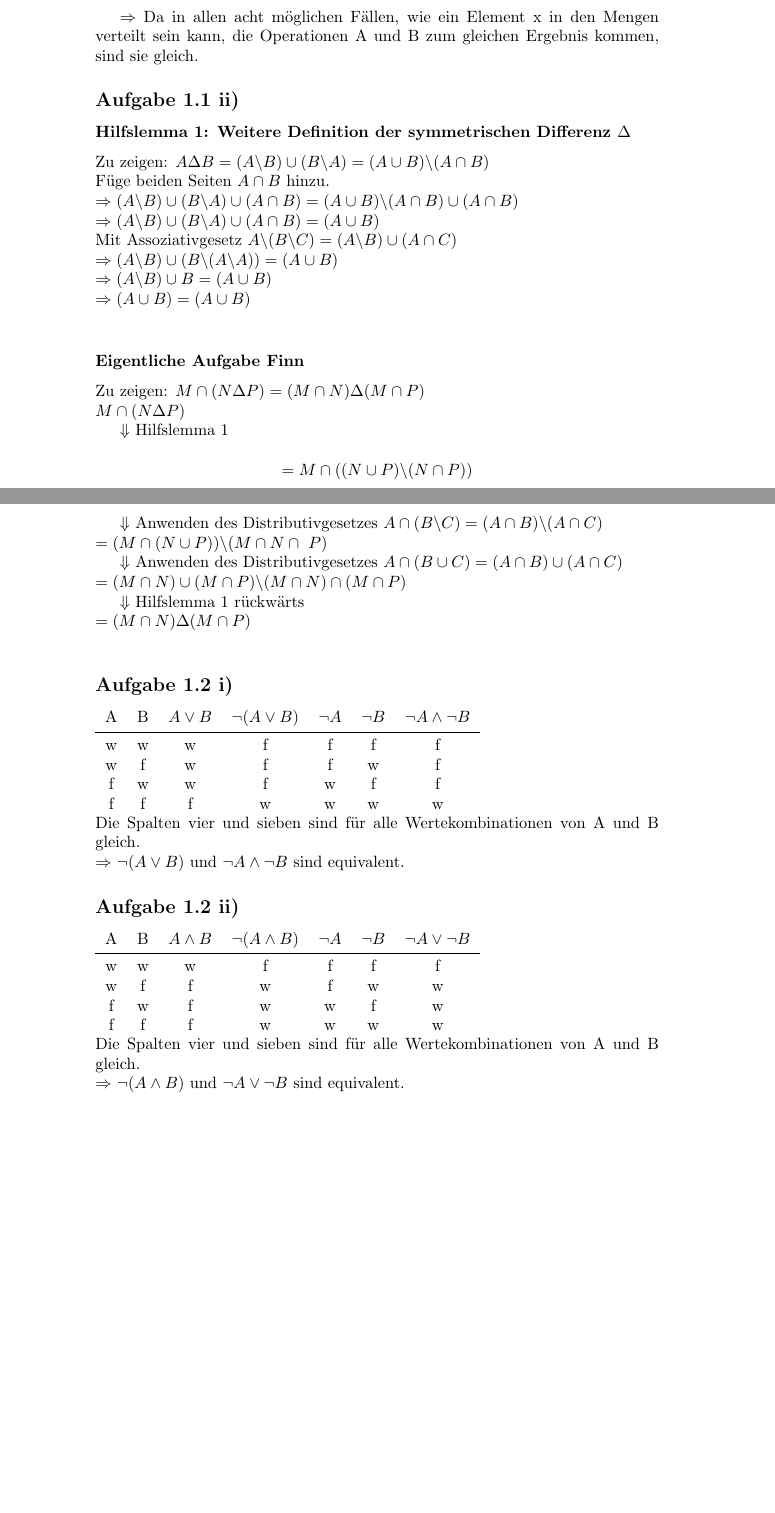
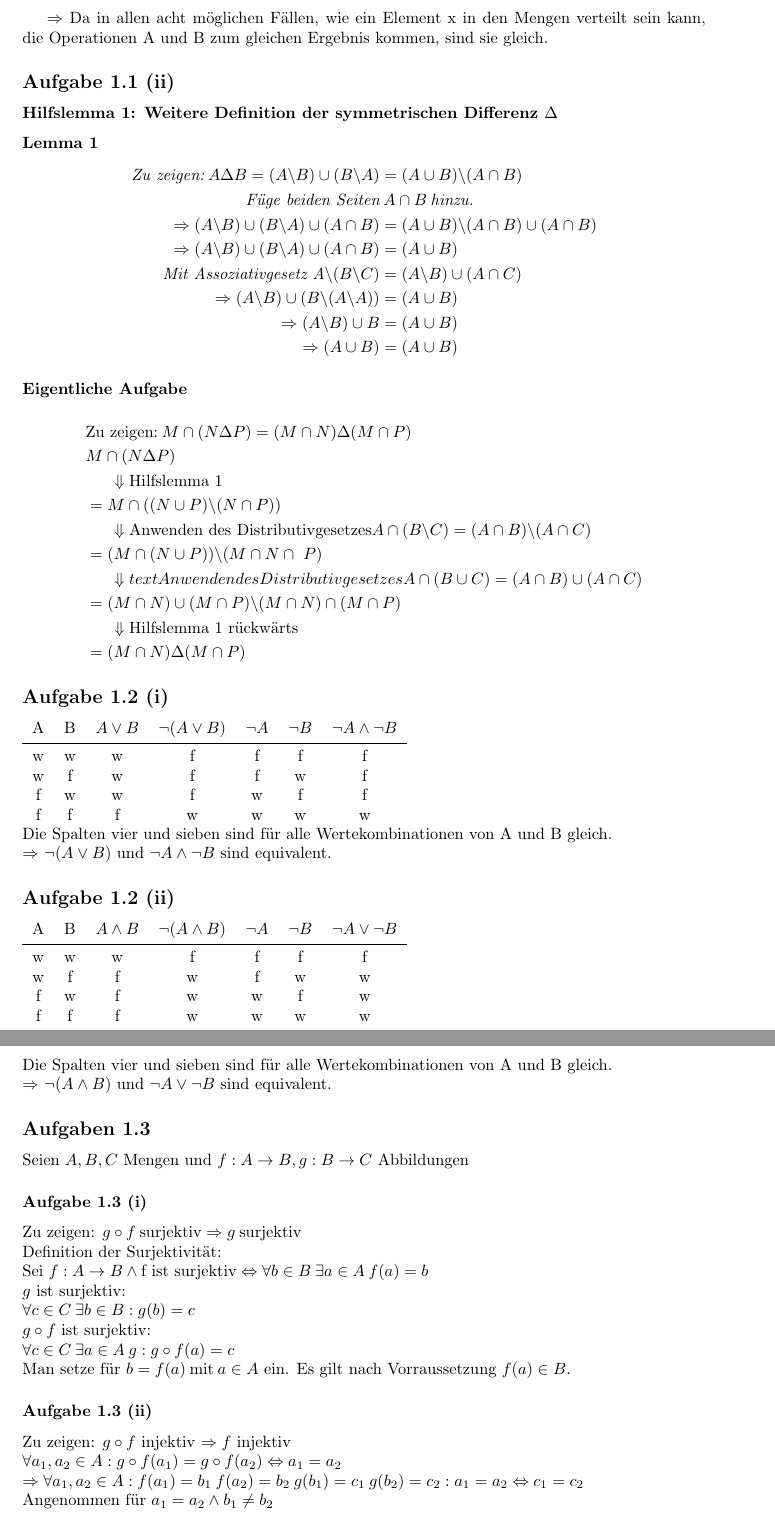
Before and after one commit to Nusssecke/Physik, a LaTeX document (mathematik_physiker/übung1.tex): two parts of pages 2 and 3 of 4 before the commit and two parts of pages 2 and 3 of 3 after it, joined at a grey line, cut so that both start at the same text, the shorter picture padded with empty space. Compiled offline with pdfLaTeX.

Commit message:
Incremental

```diff
--- a/mathematik_physiker/übung1.tex
+++ b/mathematik_physiker/übung1.tex
@@ -1,9 +1,11 @@
 \documentclass{article}
 
-%\usepackage[a4paper, total={16cm, 25cm}]{geometry}
+%\usepackage[a4paper, total={170mm,257mm}]{geometry}
+\usepackage[a4paper, top=2cm, bottom=3cm]{geometry}
 \usepackage{babel}[german]
 \usepackage{booktabs}
 \usepackage{mathtools}
+\usepackage{amssymb}
 \usepackage{enumitem}
 
 \date{21.10.2021}
@@ -82,34 +84,38 @@
         in den Mengen verteilt sein kann, die Operationen A und B zum gleichen Ergebnis kommen, sind sie gleich.
 
 
-        \subsection*{Aufgabe 1.1 ii)}
+        \subsection*{Aufgabe 1.1 (ii)}
             \newtheorem{thm}{Theorem}
             \newtheorem{lemma}[thm]{Lemma}
             \subsubsection*{Hilfslemma 1: Weitere Definition der symmetrischen Differenz \( \Delta \)}
-                Zu zeigen: \(A \Delta B = (A \backslash B) \cup (B \backslash A) = (A \cup B) \backslash (A \cap B) \) \\
-                Füge beiden Seiten \( A \cap B \) hinzu. \\
-                \(\Rightarrow (A \backslash B ) \cup ( B \backslash A ) \cup ( A \cap B ) = ( A \cup B ) \backslash ( A \cap B ) \cup ( A \cap B ) \) \\
-                \(\Rightarrow (A \backslash B ) \cup ( B \backslash A ) \cup ( A \cap B ) = (A \cup B) \) \\
-                Mit Assoziativgesetz \(A \backslash (B \backslash C) = (A \backslash B) \cup (A \cap C) \) \\
-                \(\Rightarrow (A \backslash B ) \cup ( B \backslash (A \backslash A) ) = (A \cup B) \) \\
-                \(\Rightarrow (A \backslash B ) \cup B = (A \cup B) \) \\
-                \(\Rightarrow ( A \cup B ) = (A \cup B) \) \\
+                \begin{lemma}
+                    \begin{align*}
+                        \text{Zu zeigen:} \: A \Delta B = (A \backslash B) \cup (B \backslash A) &= (A \cup B) \backslash (A \cap B) \\
+                        \text{Füge beiden Seiten} &\: A \cap B \: \text{hinzu.} \\
+                        \Rightarrow (A \backslash B ) \cup ( B \backslash A ) \cup ( A \cap B ) &= ( A \cup B ) \backslash ( A \cap B ) \cup ( A \cap B ) \\
+                        \Rightarrow (A \backslash B ) \cup ( B \backslash A ) \cup ( A \cap B ) &= (A \cup B) \\
+                        \text{Mit Assoziativgesetz A} \backslash (B \backslash C) &= (A \backslash B) \cup (A \cap C) \\
+                        \Rightarrow (A \backslash B ) \cup ( B \backslash (A \backslash A) ) &= (A \cup B) \\
+                        \Rightarrow (A \backslash B ) \cup B &= (A \cup B) \\
+                        \Rightarrow (A \cup B) &= (A \cup B)
+                    \end{align*}
+                \end{lemma}
 
-            \subsubsection*{Eigentliche Aufgabe Finn}
-                Zu zeigen: \(M \cap (N \Delta P) = (M \cap N) \Delta (M \cap P) \) \\
-                \(M \cap (N \Delta P)\) \\
-                \indent \(\Downarrow \) Hilfslemma 1 \\
-                \[= M \cap ((N \cup P) \backslash (N \cap P))\] \\
-                \indent \(\Downarrow \) Anwenden des Distributivgesetzes \(A \cap (B \backslash C) = (A \cap B ) \backslash (A \cap C)\) \\
-                \(= (M \cap (N \cup P)) \backslash (M \cap N \cap \ P)\) \\
-                \indent \(\Downarrow \) Anwenden des Distributivgesetzes \(A \cap (B \cup C) = (A \cap B ) \cup (A \cap C)\) \\
-                \(=(M \cap N) \cup (M \cap P) \backslash (M \cap N) \cap (M \cap P)\) \\
-                \indent \(\Downarrow \) Hilfslemma 1 rückwärts\\
-                \(=(M \cap N) \Delta (M \cap P)\) \\
+            \subsubsection*{Eigentliche Aufgabe}
+                \begin{align*}
+                    &\text{Zu zeigen:} \: M \cap (N \Delta P) = (M \cap N) \Delta (M \cap P) \\
+                    &M \cap (N \Delta P) \\
+                    &\indent \Downarrow \text{Hilfslemma 1} \\
+                    &= M \cap ((N \cup P) \backslash (N \cap P)) \\
+                    &\indent \Downarrow \text{Anwenden des Distributivgesetzes} A \cap (B \backslash C) = (A \cap B ) \backslash (A \cap C) \\
+                    &= (M \cap (N \cup P)) \backslash (M \cap N \cap \ P) \\
+                    &\indent \Downarrow text{Anwenden des Distributivgesetzes} A \cap (B \cup C) = (A \cap B ) \cup (A \cap C) \\
+                    &=(M \cap N) \cup (M \cap P) \backslash (M \cap N) \cap (M \cap P)\\
+                    &\indent \Downarrow \text{Hilfslemma 1 rückwärts}\\
+                    &=(M \cap N) \Delta (M \cap P)
+                \end{align*}
 
-
-
-    \subsection*{Aufgabe 1.2 i)}
+        \subsection*{Aufgabe 1.2 (i)}
             \begin{tabular}{c c c c c c c}
                 A & B & \( A \lor B \) & \( \lnot ( A \lor B) \) & \( \lnot A \) & \( \lnot B \) & \( \lnot A \land \lnot B \) \\
                 \midrule
@@ -133,3 +139,23 @@
             \end{tabular} \\
             Die Spalten vier und sieben sind für alle Wertekombinationen von A und B gleich. \\
             \( \Rightarrow \) \( \lnot ( A \land B) \) und \( \lnot A \lor \lnot B \) sind equivalent.
+
+        \subsection*{Aufgaben 1.3}
+            Seien \(A, B, C\) Mengen und \(f: A \rightarrow B, g: B \rightarrow C\) Abbildungen
+            \subsubsection*{Aufgabe 1.3 (i)}
+                Zu zeigen: \(g \circ f \: \text{surjektiv} \Rightarrow g \: \text{surjektiv}\)\\
+                Definition der Surjektivität: \\
+                Sei \(f: A \rightarrow B \land \text{f ist surjektiv} \Leftrightarrow \forall b \in B \: \exists a \in A \: f(a) = b\) \\
+                \(g\) ist surjektiv: \\
+                \(\forall c \in C \: \exists b \in B: g(b) = c\) \\
+                \(g \circ f\) ist surjektiv: \\
+                \(\forall c \in C \: \exists a \in A \: g : g \circ f(a) = c\) \\
+                Man setze für \(b = f(a) \: \text{mit} \: a \in A \) ein.
+                Es gilt nach Vorraussetzung \(f(a) \in B\).
+
+            \subsubsection*{Aufgabe 1.3 (ii)}
+                Zu zeigen: \(g \circ f\) injektiv \(\Rightarrow f\) injektiv \\
+                \(\forall a_1, a_2 \in A: g \circ f(a_1) = g \circ f(a_2) \Leftrightarrow a_1 = a_2\) \\
+                \(\Rightarrow \forall a_1, a_2 \in A: f(a_1) = b_1 \: f(a_2) = b_2 \: g(b_1) = c_1 \: g(b_2) = c_2: a_1 = a_2 \Leftrightarrow c_1 = c_2\) \\
+                Angenommen für \(a_1 = a_2 \land b_1 \neq b_2\) \\
+                \(\Rightarrow c_1 \neq c_2\) \\
```
Also changed, not shown: mathematik_physiker/übung1.pdf, mathematik_physiker/übung1.tex (7 more changed lines). Lines whose indentation alone changed are shown as unchanged.
